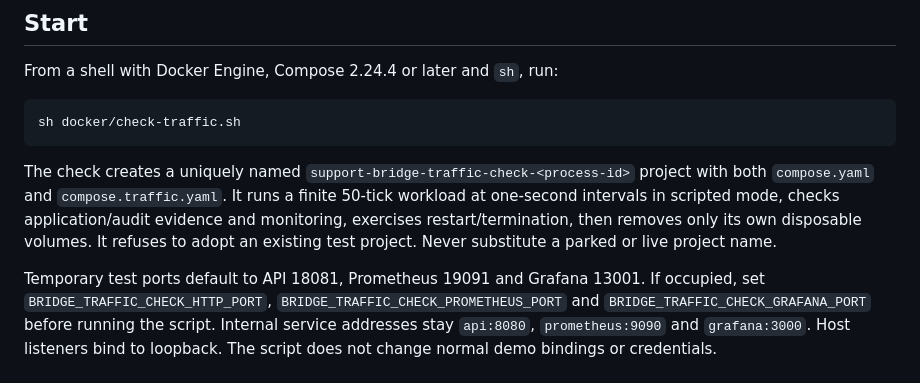
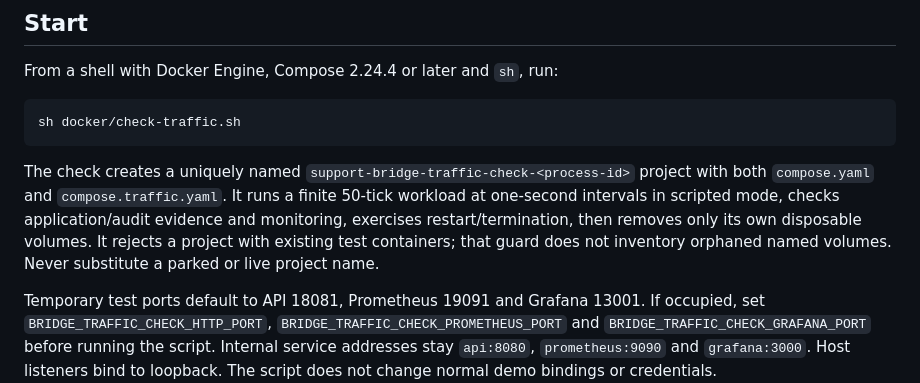
Before and after one commit to AlbertFlorescu/support-bridge, a Markdown page: docs/TRAFFIC.md, the part around the change. Drawn GitHub-style.

Commit message:
Clarify the disposable traffic reuse check

````diff
--- a/docs/TRAFFIC.md
+++ b/docs/TRAFFIC.md
@@ -12,7 +12,7 @@ From a shell with Docker Engine, Compose 2.24.4 or later and `sh`, run:
 sh docker/check-traffic.sh
 ```
 
-The check creates a uniquely named `support-bridge-traffic-check-<process-id>` project with both `compose.yaml` and `compose.traffic.yaml`. It runs a finite 50-tick workload at one-second intervals in scripted mode, checks application/audit evidence and monitoring, exercises restart/termination, then removes only its own disposable volumes. It refuses to adopt an existing test project. Never substitute a parked or live project name.
+The check creates a uniquely named `support-bridge-traffic-check-<process-id>` project with both `compose.yaml` and `compose.traffic.yaml`. It runs a finite 50-tick workload at one-second intervals in scripted mode, checks application/audit evidence and monitoring, exercises restart/termination, then removes only its own disposable volumes. It rejects a project with existing test containers; that guard does not inventory orphaned named volumes. Never substitute a parked or live project name.
 
 Temporary test ports default to API 18081, Prometheus 19091 and Grafana 13001. If occupied, set `BRIDGE_TRAFFIC_CHECK_HTTP_PORT`, `BRIDGE_TRAFFIC_CHECK_PROMETHEUS_PORT` and `BRIDGE_TRAFFIC_CHECK_GRAFANA_PORT` before running the script. Internal service addresses stay `api:8080`, `prometheus:9090` and `grafana:3000`. Host listeners bind to loopback. The script does not change normal demo bindings or credentials.
 
````
